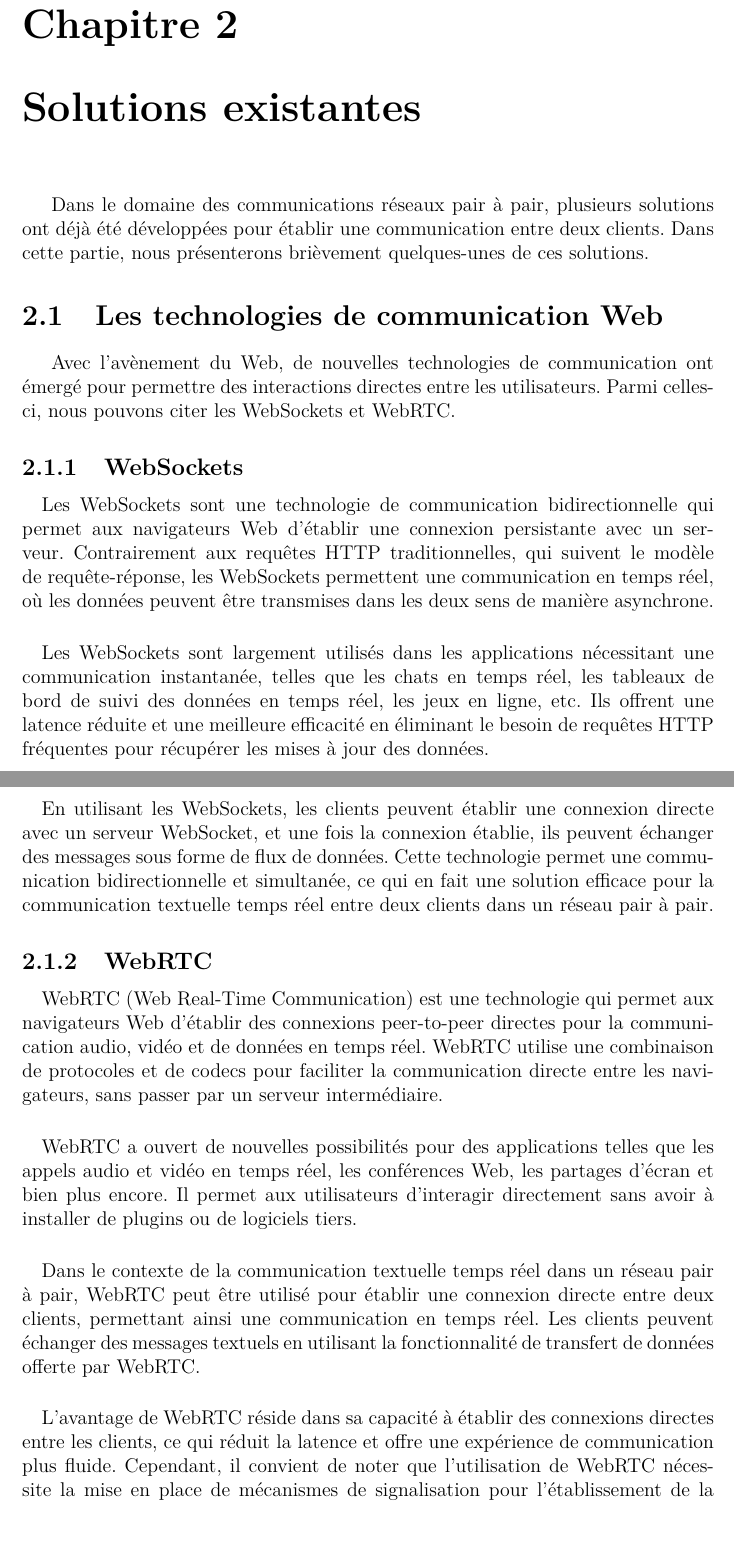
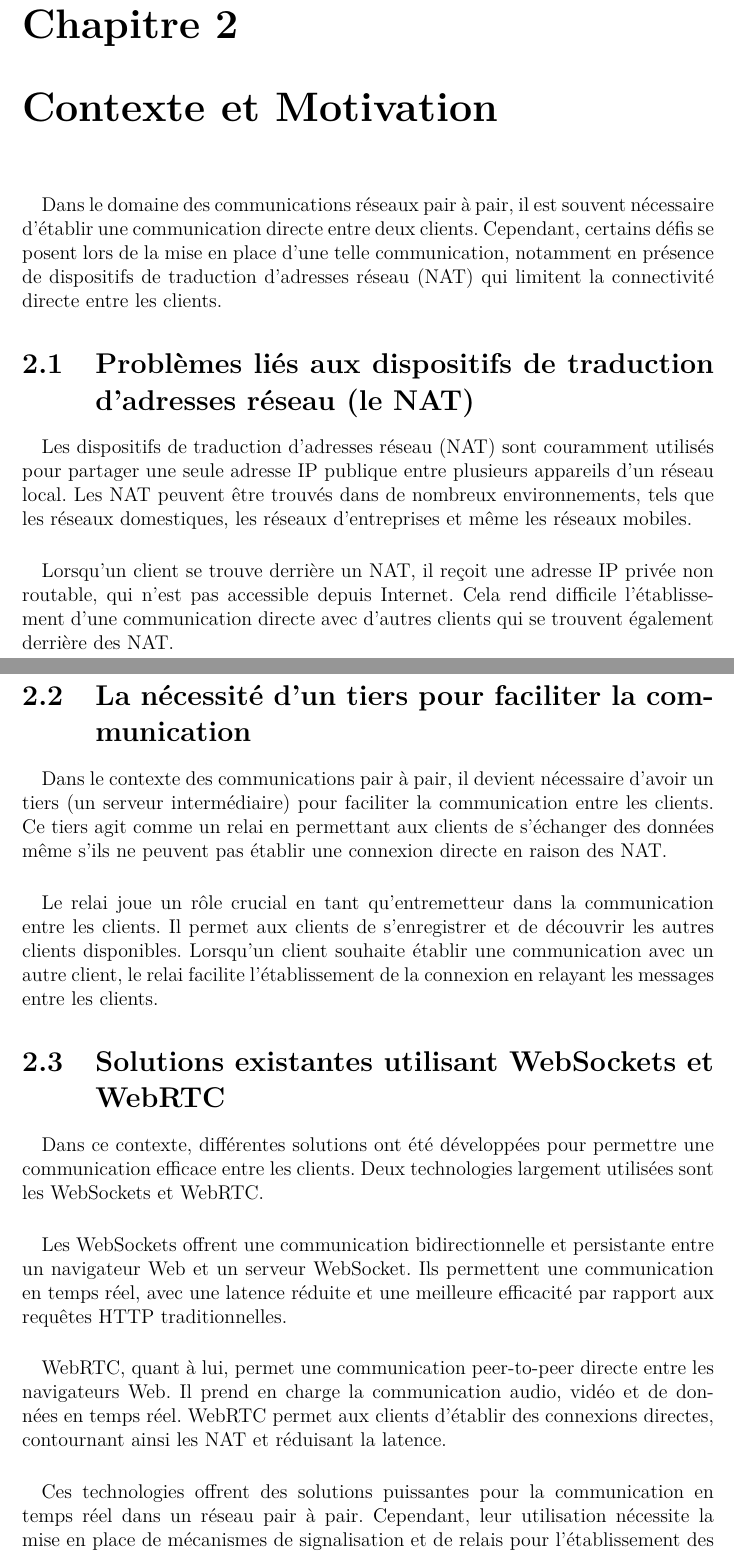
Before and after one commit to benja971/P2P-tchat, a LaTeX document (report/report.tex, which reads report/part-1.tex): two parts of pages 5 and 6 of 13 before the commit and two parts of pages 5 and 6 of 14 after it, joined at a grey line, cut so that both start at the same text, the shorter picture padded with empty space. Compiled offline with pdfLaTeX.

Commit message:
correction suite aux échange mails

```diff
--- a/report/part-1.tex
+++ b/report/part-1.tex
@@ -1,43 +1,56 @@
-\chapter{Solutions existantes}
-
-Dans le domaine des communications réseaux pair à pair, plusieurs solutions ont déjà été développées pour établir une communication entre deux clients.
-Dans cette partie, nous présenterons brièvement quelques-unes de ces solutions.
-
-\section{Les technologies de communication Web}
-
-Avec l'avènement du Web, de nouvelles technologies de communication ont émergé pour permettre des interactions directes entre les utilisateurs. Parmi celles-ci, nous pouvons citer les WebSockets et WebRTC.
-
-\subsection{WebSockets}
+\chapter{Contexte et Motivation}
 
 \paragraph{}
-Les WebSockets sont une technologie de communication bidirectionnelle qui permet aux navigateurs Web d'établir une connexion persistante avec un serveur. Contrairement aux requêtes HTTP traditionnelles,
-qui suivent le modèle de requête-réponse, les WebSockets permettent une communication en temps réel, où les données peuvent être transmises dans les deux sens de manière asynchrone.
+Dans le domaine des communications réseaux pair à pair, il est souvent nécessaire d'établir une communication directe entre deux clients. Cependant, certains défis se
+posent lors de la mise en place d'une telle communication, notamment en présence de dispositifs de traduction d'adresses réseau (NAT) qui limitent la connectivité directe entre les clients.
+
+\section{Problèmes liés aux dispositifs de traduction d'adresses réseau (le NAT)}
 
 \paragraph{}
-Les WebSockets sont largement utilisés dans les applications nécessitant une communication instantanée, telles que les chats en temps réel, les tableaux de bord de suivi des données en temps réel,
-les jeux en ligne, etc. Ils offrent une latence réduite et une meilleure efficacité en éliminant le besoin de requêtes HTTP fréquentes pour récupérer les mises à jour des données.
+Les dispositifs de traduction d'adresses réseau (NAT) sont couramment utilisés pour partager une seule adresse IP publique entre plusieurs appareils d'un réseau local. Les NAT
+peuvent être trouvés dans de nombreux environnements, tels que les réseaux domestiques, les réseaux d'entreprises et même les réseaux mobiles.
+
+\paragraph{}
+Lorsqu'un client se trouve derrière un NAT, il reçoit une adresse IP privée non routable, qui n'est pas accessible depuis Internet. Cela rend difficile l'établissement
+d'une communication directe avec d'autres clients qui se trouvent également derrière des NAT.
 
 \newpage
+\section{La nécessité d'un tiers pour faciliter la communication}
 
 \paragraph{}
-En utilisant les WebSockets, les clients peuvent établir une connexion directe avec un serveur WebSocket, et une fois la connexion établie, ils peuvent échanger des messages sous forme de flux de données.
-Cette technologie permet une communication bidirectionnelle et simultanée, ce qui en fait une solution efficace pour la communication textuelle temps réel entre deux clients dans un réseau pair à pair.
+Dans le contexte des communications pair à pair, il devient nécessaire d'avoir un tiers (un serveur intermédiaire) pour faciliter la communication entre les clients.
+Ce tiers agit comme un relai en permettant aux clients de s'échanger des données même s'ils ne peuvent pas établir une connexion directe en raison des NAT.
+
+\paragraph{}
+Le relai joue un rôle crucial en tant qu'entremetteur dans la communication entre les clients. Il permet aux clients de s'enregistrer et de découvrir les autres clients disponibles.
+Lorsqu'un client souhaite établir une communication avec un autre client, le relai facilite l'établissement de la connexion en relayant les messages entre les clients.
+
+\section{Solutions existantes utilisant WebSockets et WebRTC}
+
+\paragraph{}
+Dans ce contexte, différentes solutions ont été développées pour permettre une communication efficace entre les clients. Deux technologies largement utilisées sont les WebSockets et WebRTC.
+
+\paragraph{}
+Les WebSockets offrent une communication bidirectionnelle et persistante entre un navigateur Web et un serveur WebSocket. Ils permettent une communication en temps réel, avec une latence
+réduite et une meilleure efficacité par rapport aux requêtes HTTP traditionnelles.
+
+\paragraph{}
+WebRTC, quant à lui, permet une communication peer-to-peer directe entre les navigateurs Web. Il prend en charge la communication audio, vidéo et de données en temps réel.
+WebRTC permet aux clients d'établir des connexions directes, contournant ainsi les NAT et réduisant la latence.
+
+\paragraph{}
+Ces technologies offrent des solutions puissantes pour la communication en temps réel dans un réseau pair à pair. Cependant, leur utilisation nécessite la mise en place de mécanismes de
+signalisation et de relais pour l'établissement des connexions et la transmission des données entre les clients.
 
 
-\subsection{WebRTC}
+\section{Architecture générale d'un système réseau avec NAT}
 
-\paragraph{}
-WebRTC (Web Real-Time Communication) est une technologie qui permet aux navigateurs Web d'établir des connexions peer-to-peer directes pour la communication audio, vidéo et de données en temps réel.
-WebRTC utilise une combinaison de protocoles et de codecs pour faciliter la communication directe entre les navigateurs, sans passer par un serveur intermédiaire.
+Dans un système réseau avec dispositifs de traduction d'adresses réseau (NAT), l'architecture générale implique plusieurs composants qui interagissent pour permettre la communication entre les clients.
+Voici les principaux composants et leur rôle :
 
-\paragraph{}
-WebRTC a ouvert de nouvelles possibilités pour des applications telles que les appels audio et vidéo en temps réel, les conférences Web, les partages d'écran et bien plus encore. Il permet aux utilisateurs
-d'interagir directement sans avoir à installer de plugins ou de logiciels tiers.
+\textbf{Clients} : Les clients sont les dispositifs ou les applications qui souhaitent communiquer entre eux. Ils peuvent être des ordinateurs, des téléphones, des tablettes ou tout autre appareil
+connecté au réseau. Les clients peuvent être situés derrière des NAT, ce qui limite leur capacité à établir une communication directe avec d'autres clients.
 
-\paragraph{}
-Dans le contexte de la communication textuelle temps réel dans un réseau pair à pair, WebRTC peut être utilisé pour établir une connexion directe entre deux clients, permettant ainsi une communication en temps réel.
-Les clients peuvent échanger des messages textuels en utilisant la fonctionnalité de transfert de données offerte par WebRTC.
+\textbf{Serveur relai} : Le serveur relai agit en tant qu'entremetteur dans la communication entre les clients. Lorsqu'un client souhaite communiquer avec un autre client, il s'enregistre auprès
+du serveur relai et communique ses informations de connexion. Le serveur relai joue un rôle clé dans la découverte des clients disponibles et facilite l'établissement de la communication en relayant les messages entre les clients.
 
-\paragraph{}
-L'avantage de WebRTC réside dans sa capacité à établir des connexions directes entre les clients, ce qui réduit la latence et offre une expérience de communication plus fluide. Cependant, il convient de noter que
-l'utilisation de WebRTC nécessite la mise en place de mécanismes de signalisation pour l'établissement de la connexion initiale entre les clients, ainsi que des aspects de sécurité pour protéger la confidentialité des données échangées.
```
Also changed, not shown: report/intro.tex (+2 -5 lines), report/part-2.tex (+17 -45 lines), wip.md (+1 -1 lines), report/assets/220px-Nat2.svg.png (added), report/assets/nat-schema.png (added), report/report.pdf, report/part-1.tex (13 more changed lines), 3 other files.
